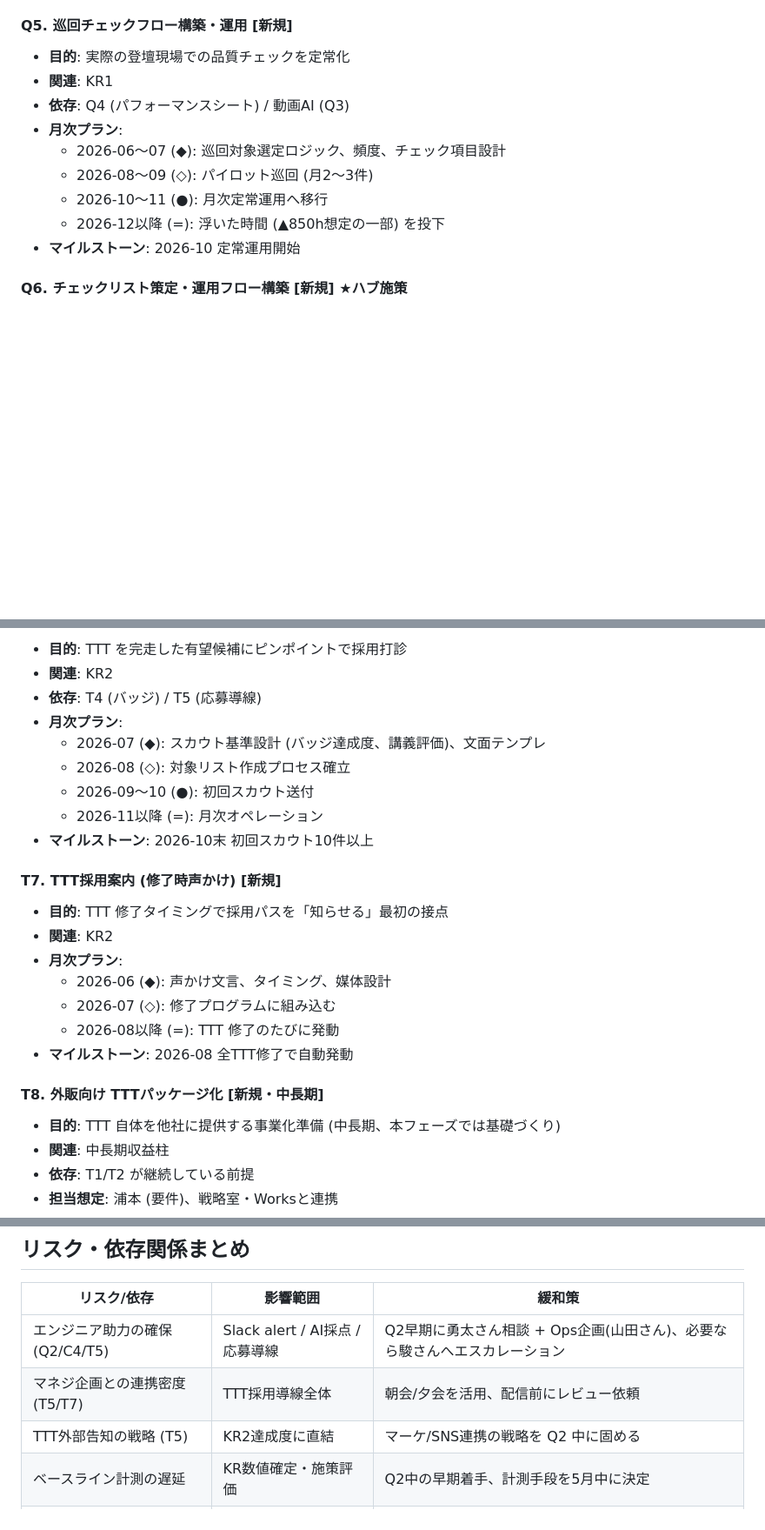
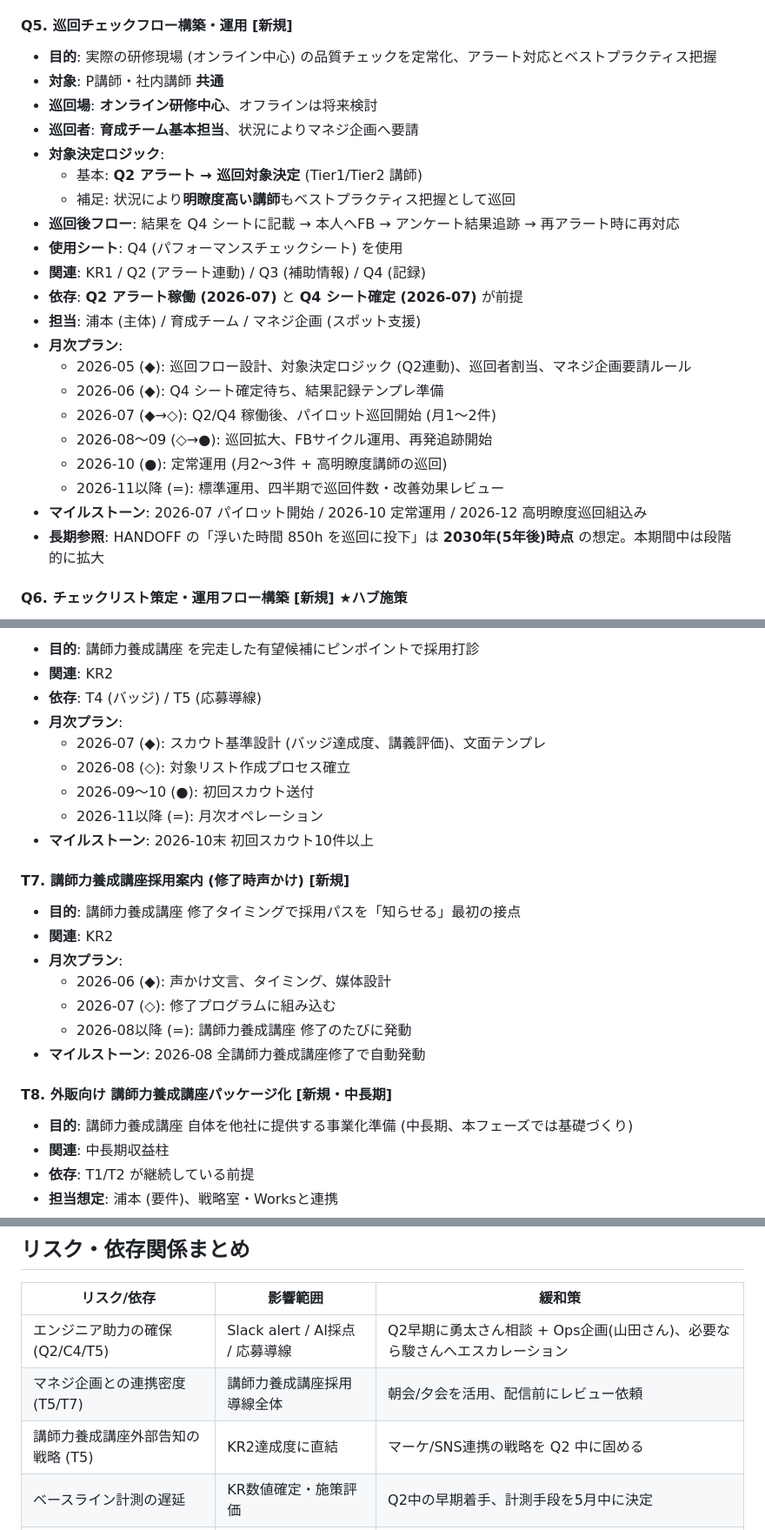
Before and after one commit to Genki-Uramoto/Genki-Uramoto.github.io, a Markdown page: strategy/ikusei-implementation-schedule.md, 3 parts joined by grey strips. Shown at 87% size. GitHub-like rendering; blank space fills up the shorter version.

```diff
--- a/strategy/ikusei-implementation-schedule.md
+++ b/strategy/ikusei-implementation-schedule.md
@@ -168,15 +168,27 @@
 
 #### Q5. 巡回チェックフロー構築・運用 [新規]
 
-- **目的**: 実際の登壇現場での品質チェックを定常化
-- **関連**: KR1
-- **依存**: Q4 (パフォーマンスシート) / 動画AI (Q3)
+- **目的**: 実際の研修現場 (オンライン中心) の品質チェックを定常化、アラート対応とベストプラクティス把握
+- **対象**: P講師・社内講師 **共通**
+- **巡回場**: **オンライン研修中心**、オフラインは将来検討
+- **巡回者**: **育成チーム基本担当**、状況によりマネジ企画へ要請
+- **対象決定ロジック**:
+  - 基本: **Q2 アラート → 巡回対象決定** (Tier1/Tier2 講師)
+  - 補足: 状況により**明瞭度高い講師**もベストプラクティス把握として巡回
+- **巡回後フロー**: 結果を Q4 シートに記載 → 本人へFB → アンケート結果追跡 → 再アラート時に再対応
+- **使用シート**: Q4 (パフォーマンスチェックシート) を使用
+- **関連**: KR1 / Q2 (アラート連動) / Q3 (補助情報) / Q4 (記録)
+- **依存**: **Q2 アラート稼働 (2026-07)** と **Q4 シート確定 (2026-07)** が前提
+- **担当**: 浦本 (主体) / 育成チーム / マネジ企画 (スポット支援)
 - **月次プラン**:
-  - 2026-06〜07 (◆): 巡回対象選定ロジック、頻度、チェック項目設計
-  - 2026-08〜09 (◇): パイロット巡回 (月2〜3件)
-  - 2026-10〜11 (●): 月次定常運用へ移行
-  - 2026-12以降 (=): 浮いた時間 (▲850h想定の一部) を投下
-- **マイルストーン**: 2026-10 定常運用開始
+  - 2026-05 (◆): 巡回フロー設計、対象決定ロジック (Q2連動)、巡回者割当、マネジ企画要請ルール
+  - 2026-06 (◆): Q4 シート確定待ち、結果記録テンプレ準備
+  - 2026-07 (◆→◇): Q2/Q4 稼働後、パイロット巡回開始 (月1〜2件)
+  - 2026-08〜09 (◇→●): 巡回拡大、FBサイクル運用、再発追跡開始
+  - 2026-10 (●): 定常運用 (月2〜3件 + 高明瞭度講師の巡回)
+  - 2026-11以降 (=): 標準運用、四半期で巡回件数・改善効果レビュー
+- **マイルストーン**: 2026-07 パイロット開始 / 2026-10 定常運用 / 2026-12 高明瞭度巡回組込み
+- **長期参照**: HANDOFF の「浮いた時間 850h を巡回に投下」は **2030年(5年後)時点** の想定。本期間中は段階的に拡大
 
 #### Q6. チェックリスト策定・運用フロー構築 [新規] ★ハブ施策
 
@@ -253,5 +271,5 @@
 
-- **目的**: TTT を完走した有望候補にピンポイントで採用打診
+- **目的**: 講師力養成講座 を完走した有望候補にピンポイントで採用打診
 - **関連**: KR2
 - **依存**: T4 (バッジ) / T5 (応募導線)
 - **月次プラン**:
@@ -261,19 +279,19 @@
   - 2026-11以降 (=): 月次オペレーション
 - **マイルストーン**: 2026-10末 初回スカウト10件以上
 
-#### T7. TTT採用案内 (修了時声かけ) [新規]
+#### T7. 講師力養成講座採用案内 (修了時声かけ) [新規]
 
-- **目的**: TTT 修了タイミングで採用パスを「知らせる」最初の接点
+- **目的**: 講師力養成講座 修了タイミングで採用パスを「知らせる」最初の接点
 - **関連**: KR2
 - **月次プラン**:
   - 2026-06 (◆): 声かけ文言、タイミング、媒体設計
   - 2026-07 (◇): 修了プログラムに組み込む
-  - 2026-08以降 (=): TTT 修了のたびに発動
-- **マイルストーン**: 2026-08 全TTT修了で自動発動
+  - 2026-08以降 (=): 講師力養成講座 修了のたびに発動
+- **マイルストーン**: 2026-08 全講師力養成講座修了で自動発動
 
-#### T8. 外販向け TTTパッケージ化 [新規・中長期]
+#### T8. 外販向け 講師力養成講座パッケージ化 [新規・中長期]
 
-- **目的**: TTT 自体を他社に提供する事業化準備 (中長期、本フェーズでは基礎づくり)
+- **目的**: 講師力養成講座 自体を他社に提供する事業化準備 (中長期、本フェーズでは基礎づくり)
 - **関連**: 中長期収益柱
 - **依存**: T1/T2 が継続している前提
 - **担当想定**: 浦本 (要件)、戦略室・Worksと連携
@@ -337,8 +355,8 @@
 | リスク/依存 | 影響範囲 | 緩和策 |
 |---|---|---|
 | エンジニア助力の確保 (Q2/C4/T5) | Slack alert / AI採点 / 応募導線 | Q2早期に勇太さん相談 + Ops企画(山田さん)、必要なら駿さんへエスカレーション |
-| マネジ企画との連携密度 (T5/T7) | TTT採用導線全体 | 朝会/夕会を活用、配信前にレビュー依頼 |
-| TTT外部告知の戦略 (T5) | KR2達成度に直結 | マーケ/SNS連携の戦略を Q2 中に固める |
+| マネジ企画との連携密度 (T5/T7) | 講師力養成講座採用導線全体 | 朝会/夕会を活用、配信前にレビュー依頼 |
+| 講師力養成講座外部告知の戦略 (T5) | KR2達成度に直結 | マーケ/SNS連携の戦略を Q2 中に固める |
 | ベースライン計測の遅延 | KR数値確定・施策評価 | Q2中の早期着手、計測手段を5月中に決定 |
 | 育休復帰タイミングの不確定性 | 2027下期戦略 | Q4に復帰前提の引き継ぎを開始 |
 
```
Also changed, not shown: other parts of strategy/ikusei-implementation-schedule.md (+35 -29 lines), strategy/HANDOFF-ikusei.md (+47 -47 lines).
